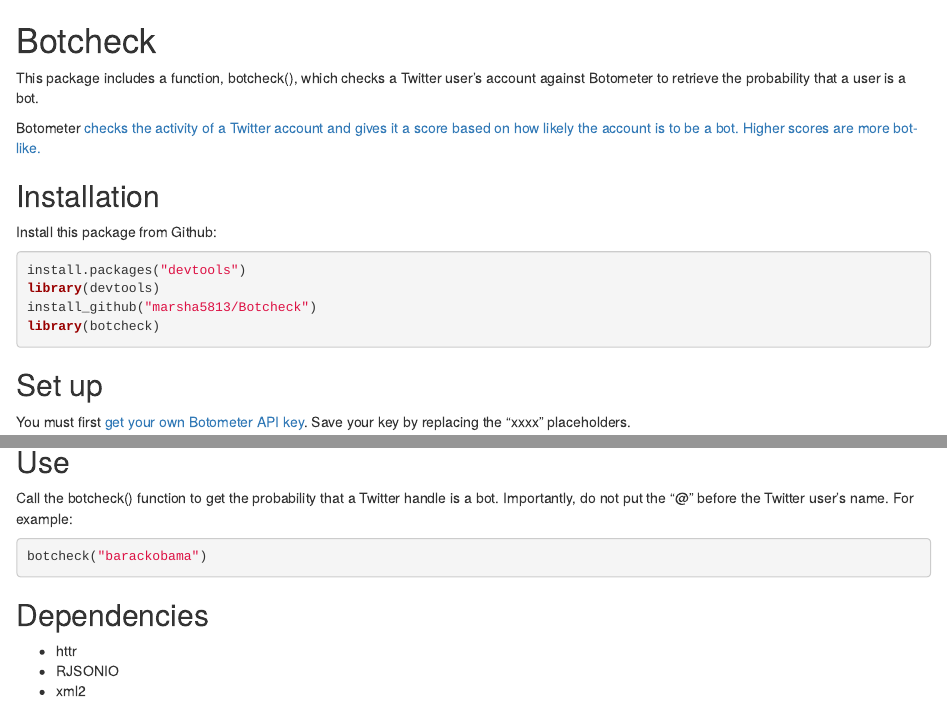
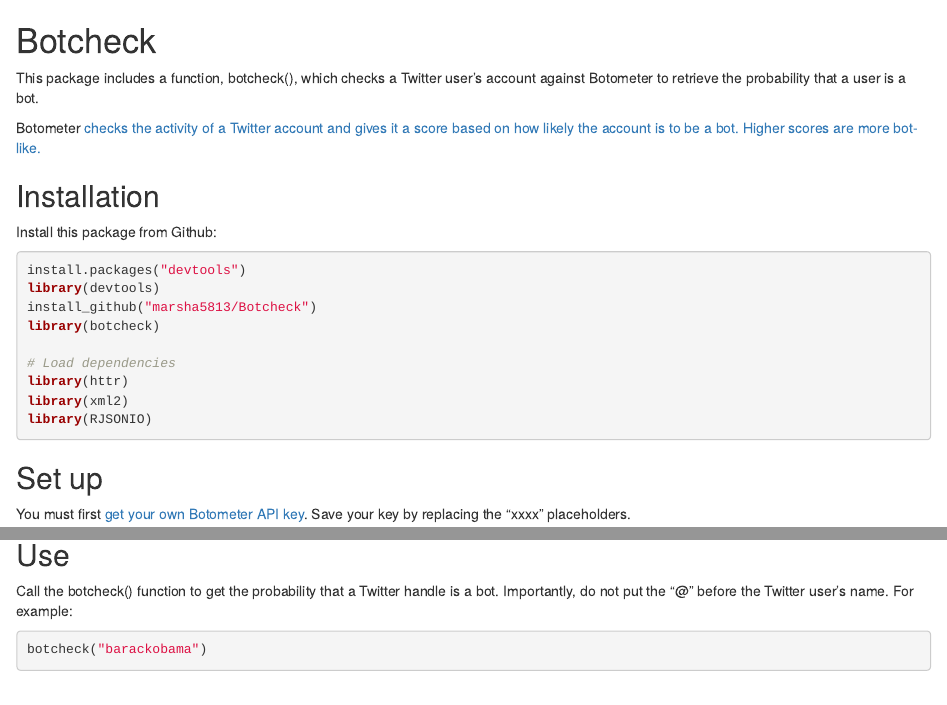
Before and after one commit to marsha5813/botcheck, an R Markdown document (README.Rmd): the page in a window 1100 px wide, from its top, and a second part further down, joined at a grey line. Rendered offline with R 4.5, knitr and Pandoc, with nearby package versions.

Commit message:
updates README

````diff
--- a/README.Rmd
+++ b/README.Rmd
@@ -13,6 +13,11 @@
 library(devtools)
 install_github("marsha5813/Botcheck")
 library(botcheck)
+
+# Load dependencies
+library(httr)
+library(xml2)
+library(RJSONIO)
 ```
 
 ## Set up
@@ -46,8 +51,3 @@
 ```{r, eval=FALSE}
 botcheck("barackobama")
 ```
-
-## Dependencies
-* httr
-* RJSONIO
-* xml2
````
